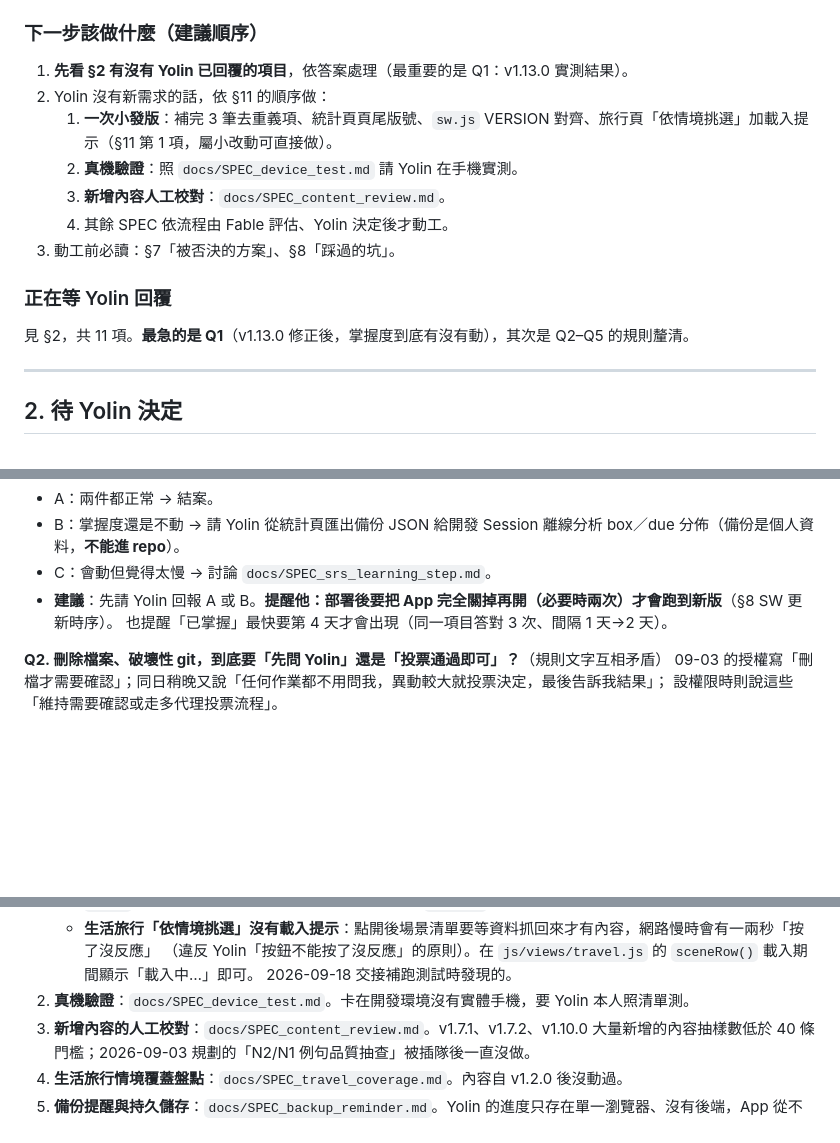
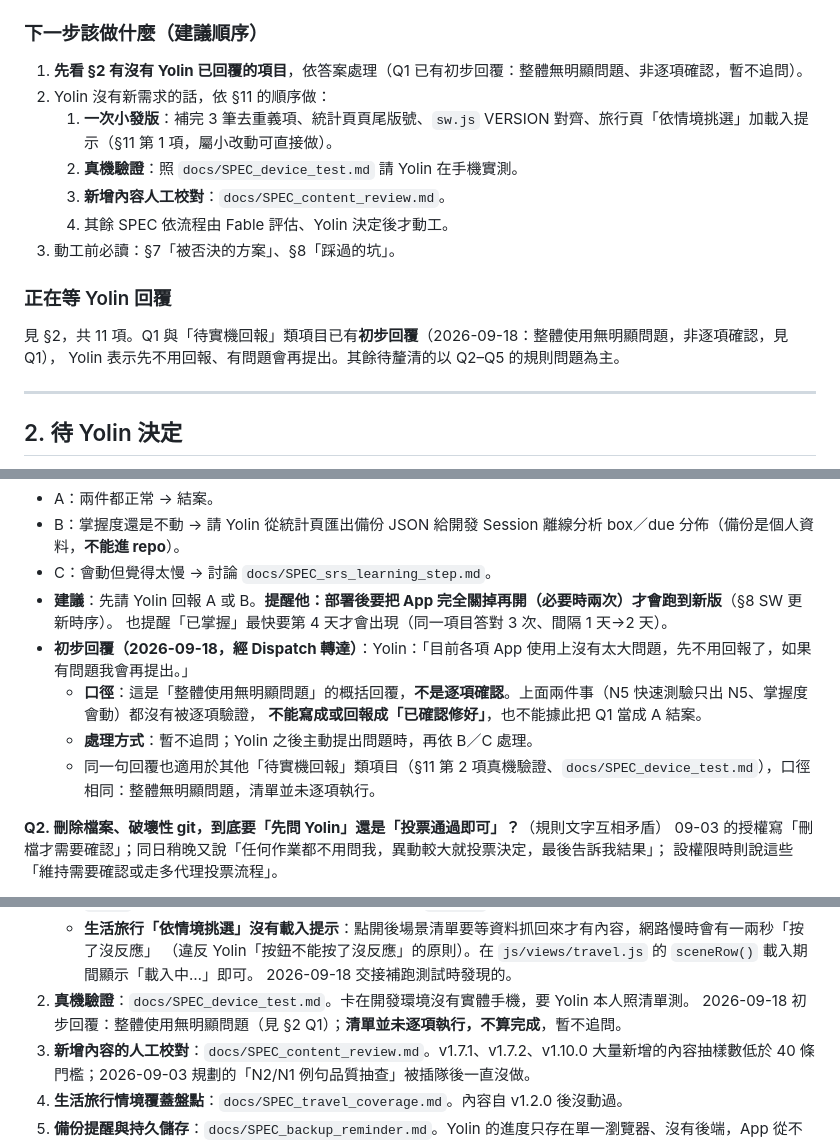
Before and after one commit to yolin0513/jlpt-app, a Markdown page: docs/STATUS.md, 3 parts joined by grey strips. Drawn GitHub-style; blank space fills up the shorter version.

Commit message:
docs：記錄 Yolin 對 Q1 與實機回報類項目的初步回覆（整體無明顯問題，非逐項確認）
Co-Authored-By: Claude Opus 5 <noreply@anthropic.com>

```diff
--- a/docs/STATUS.md
+++ b/docs/STATUS.md
@@ -39,7 +39,7 @@
 
 ### 下一步該做什麼（建議順序）
 
-1. **先看 §2 有沒有 Yolin 已回覆的項目**，依答案處理（最重要的是 Q1：v1.13.0 實測結果）。
+1. **先看 §2 有沒有 Yolin 已回覆的項目**，依答案處理（Q1 已有初步回覆：整體無明顯問題、非逐項確認，暫不追問）。
 2. Yolin 沒有新需求的話，依 §11 的順序做：
    1. **一次小發版**：補完 3 筆去重義項、統計頁頁尾版號、`sw.js` VERSION 對齊、旅行頁「依情境挑選」加載入提示（§11 第 1 項，屬小改動可直接做）。
    2. **真機驗證**：照 `docs/SPEC_device_test.md` 請 Yolin 在手機實測。
@@ -49,7 +49,8 @@
 
 ### 正在等 Yolin 回覆
 
-見 §2，共 11 項。**最急的是 Q1**（v1.13.0 修正後，掌握度到底有沒有動），其次是 Q2–Q5 的規則釐清。
+見 §2，共 11 項。Q1 與「待實機回報」類項目已有**初步回覆**（2026-09-18：整體使用無明顯問題，非逐項確認，見 Q1），
+Yolin 表示先不用回報、有問題會再提出。其餘待釐清的以 Q2–Q5 的規則問題為主。
 
 ---
 
@@ -64,6 +65,11 @@
 - C：會動但覺得太慢 → 討論 `docs/SPEC_srs_learning_step.md`。
 - **建議**：先請 Yolin 回報 A 或 B。**提醒他：部署後要把 App 完全關掉再開（必要時兩次）才會跑到新版**（§8 SW 更新時序）。
   也提醒「已掌握」最快要第 4 天才會出現（同一項目答對 3 次、間隔 1 天→2 天）。
+- **初步回覆（2026-09-18，經 Dispatch 轉達）**：Yolin：「目前各項 App 使用上沒有太大問題，先不用回報了，如果有問題我會再提出。」
+  - **口徑**：這是「整體使用無明顯問題」的概括回覆，**不是逐項確認**。上面兩件事（N5 快速測驗只出 N5、掌握度會動）都沒有被逐項驗證，
+    **不能寫成或回報成「已確認修好」**，也不能據此把 Q1 當成 A 結案。
+  - **處理方式**：暫不追問；Yolin 之後主動提出問題時，再依 B／C 處理。
+  - 同一句回覆也適用於其他「待實機回報」類項目（§11 第 2 項真機驗證、`docs/SPEC_device_test.md`），口徑相同：整體無明顯問題，清單並未逐項執行。
 
 **Q2. 刪除檔案、破壞性 git，到底要「先問 Yolin」還是「投票通過即可」？**（規則文字互相矛盾）
 09-03 的授權寫「刪檔才需要確認」；同日稍晚又說「任何作業都不用問我，異動較大就投票決定，最後告訴我結果」；
@@ -575,6 +581,7 @@ node scripts/regress.mjs http://127.0.0.1:5173/index.html
      （違反 Yolin「按鈕不能按了沒反應」的原則）。在 `js/views/travel.js` 的 `sceneRow()` 載入期間顯示「載入中…」即可。
      2026-09-18 交接補跑測試時發現的。
 2. **真機驗證**：`docs/SPEC_device_test.md`。卡在開發環境沒有實體手機，要 Yolin 本人照清單測。
+   2026-09-18 初步回覆：整體使用無明顯問題（見 §2 Q1）；**清單並未逐項執行，不算完成**，暫不追問。
 3. **新增內容的人工校對**：`docs/SPEC_content_review.md`。v1.7.1、v1.7.2、v1.10.0 大量新增的內容抽樣數低於 40 條門檻；2026-09-03 規劃的「N2/N1 例句品質抽查」被插隊後一直沒做。
 4. **生活旅行情境覆蓋盤點**：`docs/SPEC_travel_coverage.md`。內容自 v1.2.0 後沒動過。
 5. **備份提醒與持久儲存**：`docs/SPEC_backup_reminder.md`。Yolin 的進度只存在單一瀏覽器、沒有後端，App 從不提醒備份。
```
Also changed, not shown: docs/SPEC_device_test.md (+2 -1 lines).
